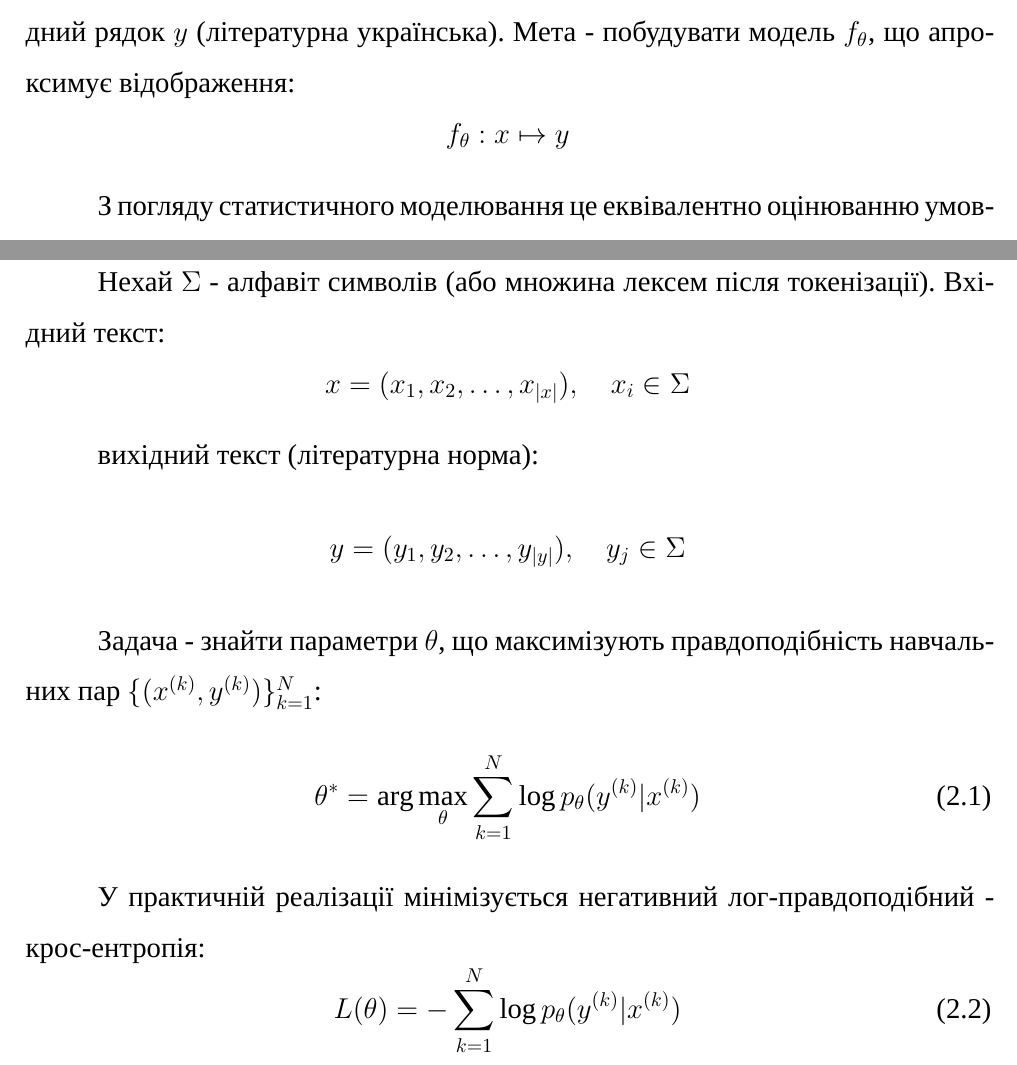
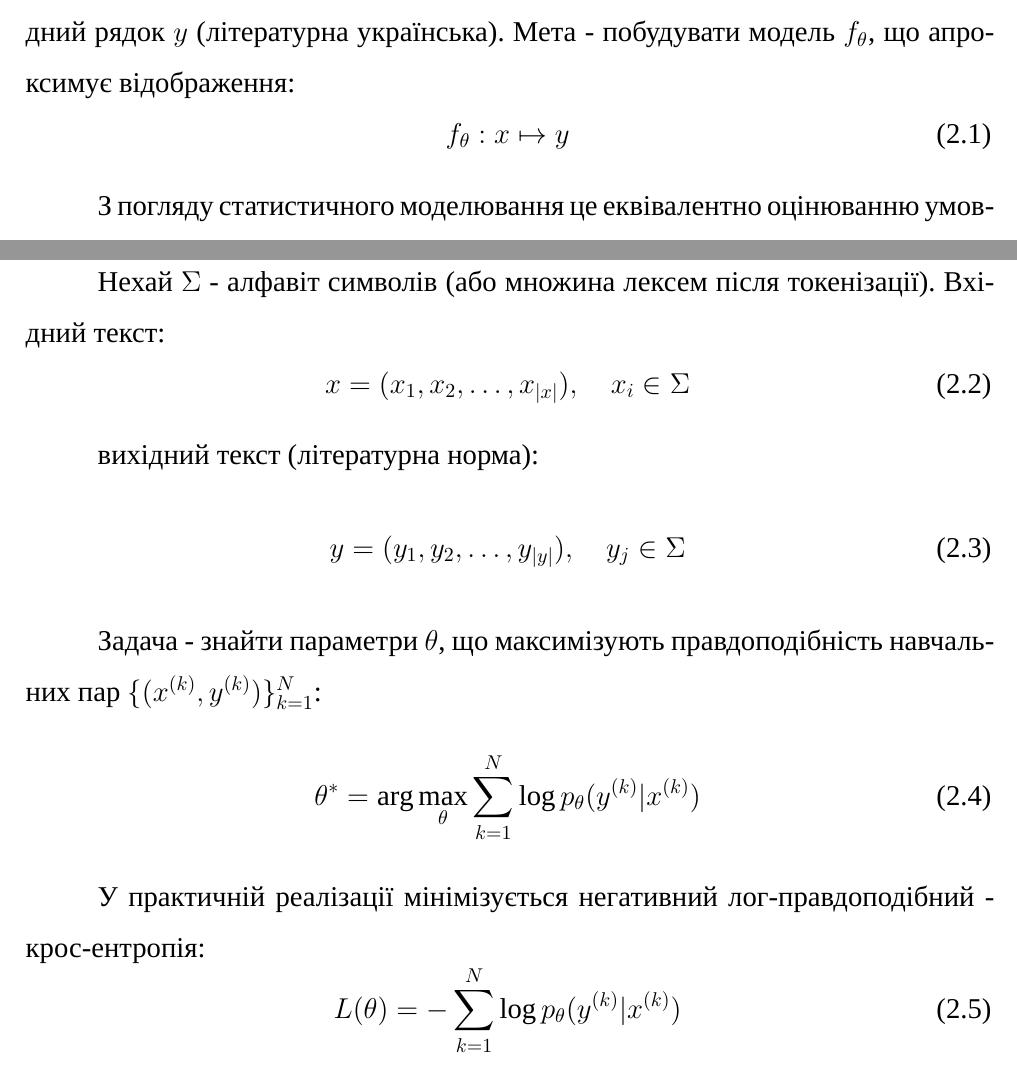
Before and after one commit to DenkoProg/surdo-perevodchik, a LaTeX document (docs/main.tex): two parts of pages 35 and 37 of 73, joined at a grey line, cut so that both start at the same text. Compiled offline with XeLaTeX; a missing font is replaced by an installed copy or a similar font.

Commit message:
docs: update formulas

```diff
--- a/docs/main.tex
+++ b/docs/main.tex
@@ -933,7 +933,10 @@ TER (Translation Edit Rate) - метрика оцінювання якості
 Нормалізацію діалектних форм і суржику розглядаємо як кероване перетворення тексту: необхідно зберегти зміст, але змінити форму відповідно до літературної норми. Такі перетворення охоплюють лексичні заміни (діалектизми), варіативну орфографію, фонетично мотивовані написання, а у суржику - ще й перемикання між мовами на рівні лексики.
 
 Формально маємо вхідний рядок $x$ (діалект або суржик) та бажаний вихідний рядок $y$ (літературна українська). Мета - побудувати модель $f_\theta$, що апроксимує відображення:
-\[f_\theta: x \mapsto y\]
+\begin{equation}
+  f_\theta: x \mapsto y
+  \label{eq:mapping}
+\end{equation}
 
 З погляду статистичного моделювання це еквівалентно оцінюванню умовного розподілу $p_\theta(y|x)$.
 
@@ -982,10 +985,16 @@ TER (Translation Edit Rate) - метрика оцінювання якості
 \subsubsection{Формальна постановка нормалізації}
 
 Нехай $\Sigma$ - алфавіт символів (або множина лексем після токенізації). Вхідний текст:
-\[x = (x_1, x_2, \ldots, x_{|x|}), \quad x_i \in \Sigma\]
+\begin{equation}
+  x = (x_1, x_2, \ldots, x_{|x|}), \quad x_i \in \Sigma
+  \label{eq:input_seq}
+\end{equation}
 
 вихідний текст (літературна норма):
-\[y = (y_1, y_2, \ldots, y_{|y|}), \quad y_j \in \Sigma\]
+\begin{equation}
+  y = (y_1, y_2, \ldots, y_{|y|}), \quad y_j \in \Sigma
+  \label{eq:output_seq}
+\end{equation}
 
 Задача - знайти параметри $\theta$, що максимізують правдоподібність навчальних пар $\{(x^{(k)}, y^{(k)})\}_{k=1}^N$:
 \begin{equation}
```
Also changed, not shown: docs/main.pdf, docs/main.tex (5 more changed lines), 1 other file.
